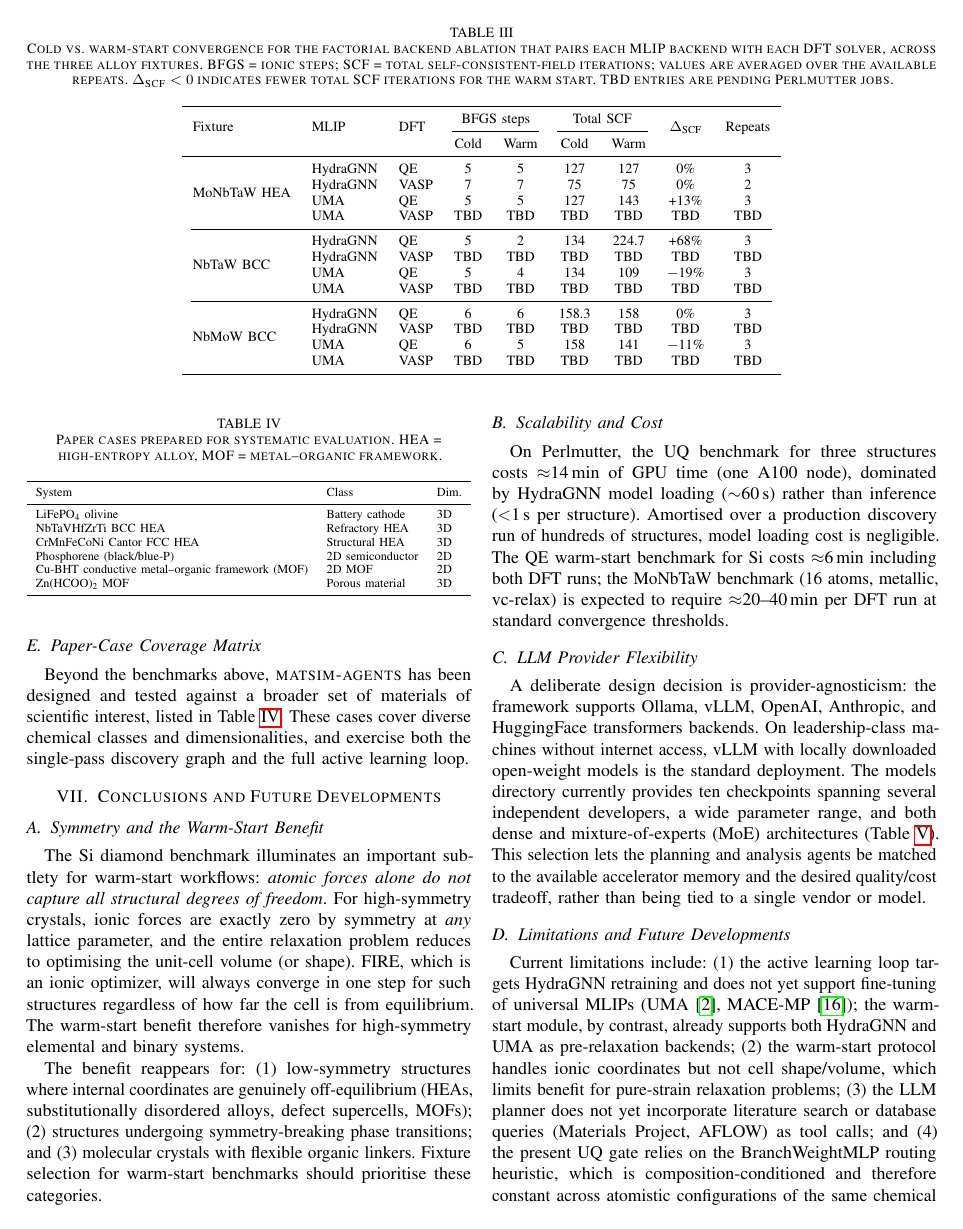
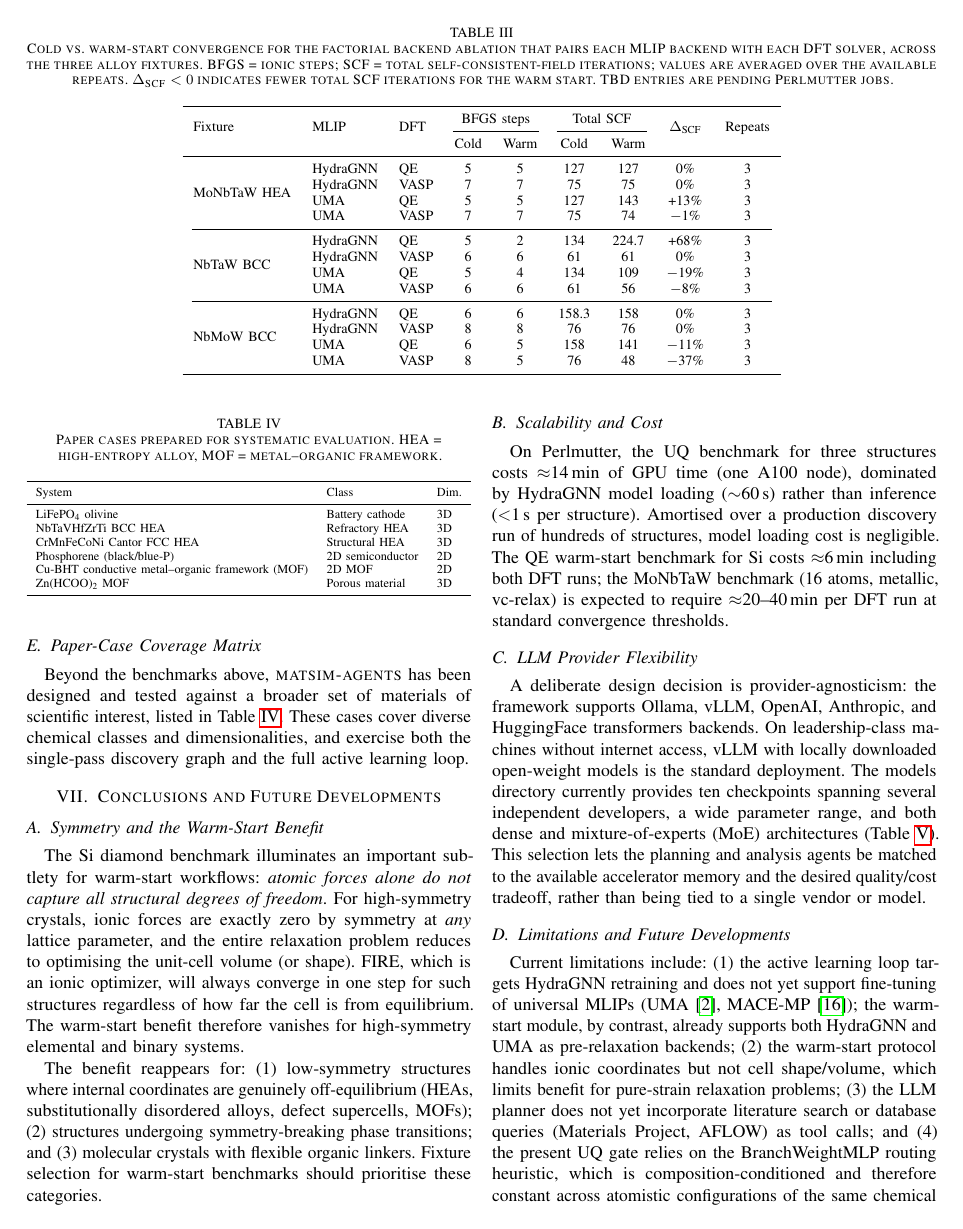
Before and after one commit to ORNL/matsim-agents, a LaTeX paper (docs/paper/main.tex, which reads docs/paper/tables/warmstart_matrix.tex): page 8 of 12. Compiled offline with pdfLaTeX.

Commit message:
data: populate warm-start matrix with completed VASP results (UMA-VASP -37% NbMoW)

```diff
--- a/docs/paper/tables/warmstart_matrix.tex
+++ b/docs/paper/tables/warmstart_matrix.tex
@@ -15,19 +15,19 @@ start. TBD entries are pending Perlmutter jobs.}
  & & & Cold & Warm & Cold & Warm & & \\
 \midrule
 \multirow{4}{*}{MoNbTaW \acs{HEA}} & HydraGNN & \acs{QE} & 5 & 5 & 127 & 127 & 0\% & 3 \\
- & HydraGNN & \acs{VASP} & 7 & 7 & 75 & 75 & 0\% & 2 \\
+ & HydraGNN & \acs{VASP} & 7 & 7 & 75 & 75 & 0\% & 3 \\
  & UMA & \acs{QE} & 5 & 5 & 127 & 143 & +13\% & 3 \\
- & UMA & \acs{VASP} & TBD & TBD & TBD & TBD & TBD & TBD \\
+ & UMA & \acs{VASP} & 7 & 7 & 75 & 74 & $-$1\% & 3 \\
 \cmidrule(lr){1-9}
 \multirow{4}{*}{NbTaW BCC} & HydraGNN & \acs{QE} & 5 & 2 & 134 & 224.7 & +68\% & 3 \\
- & HydraGNN & \acs{VASP} & TBD & TBD & TBD & TBD & TBD & TBD \\
+ & HydraGNN & \acs{VASP} & 6 & 6 & 61 & 61 & 0\% & 3 \\
  & UMA & \acs{QE} & 5 & 4 & 134 & 109 & $-$19\% & 3 \\
- & UMA & \acs{VASP} & TBD & TBD & TBD & TBD & TBD & TBD \\
+ & UMA & \acs{VASP} & 6 & 6 & 61 & 56 & $-$8\% & 3 \\
 \cmidrule(lr){1-9}
 \multirow{4}{*}{NbMoW BCC} & HydraGNN & \acs{QE} & 6 & 6 & 158.3 & 158 & 0\% & 3 \\
- & HydraGNN & \acs{VASP} & TBD & TBD & TBD & TBD & TBD & TBD \\
+ & HydraGNN & \acs{VASP} & 8 & 8 & 76 & 76 & 0\% & 3 \\
  & UMA & \acs{QE} & 6 & 5 & 158 & 141 & $-$11\% & 3 \\
- & UMA & \acs{VASP} & TBD & TBD & TBD & TBD & TBD & TBD \\
+ & UMA & \acs{VASP} & 8 & 5 & 76 & 48 & $-$37\% & 3 \\
 \bottomrule
 \end{tabular}
 \end{table*}
```
